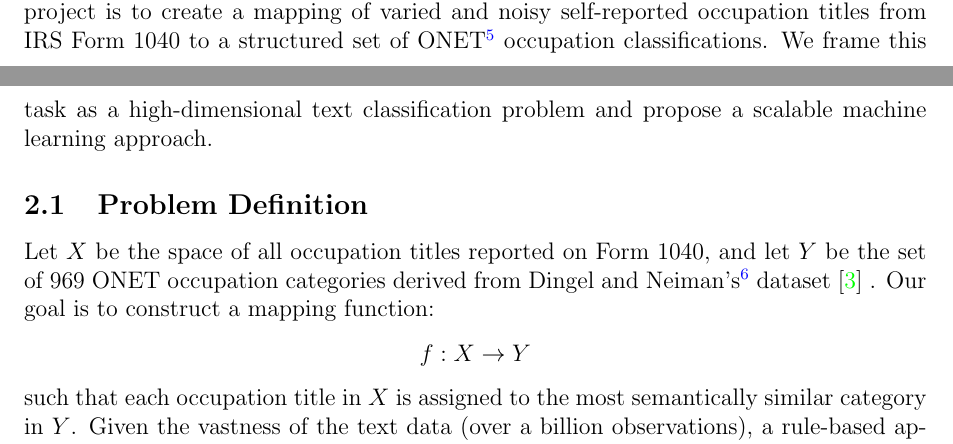
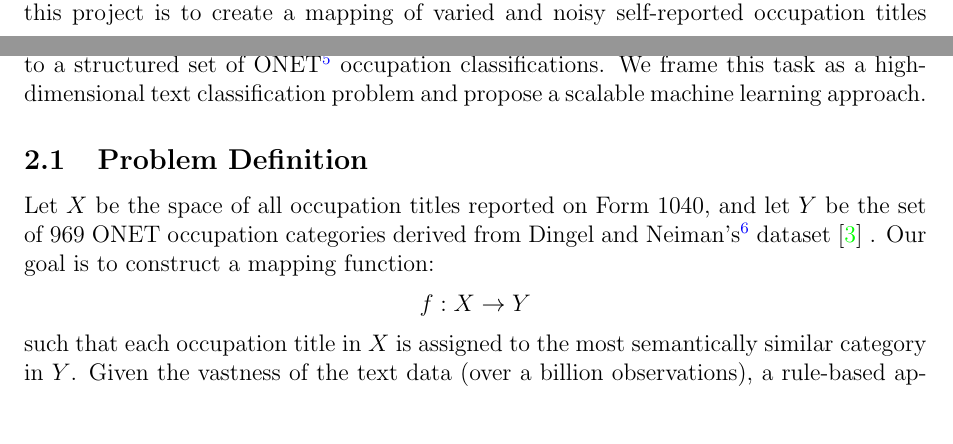
Before and after one commit to ColZoel/Annoy_text_classifier, a LaTeX paper (proposal_general.tex): two parts of pages 9 and 10 of 15, joined at a grey line, cut so that both start at the same text, the shorter picture padded with empty space. Compiled offline with pdfLaTeX.

Commit message:
Update proposal_general.tex

```diff
--- a/proposal_general.tex
+++ b/proposal_general.tex
@@ -287,7 +287,7 @@ For text classification tasks, LLMs can be evaluated with the same criteria as o
 In all cases, the score is in the range $[0,1]$ where a score close to 1 is preferred. Heuristically, a classifier with an F1 score greater than $0.8$ is considered a good model. Transformer models have been proven to increase this to $0.9$ or more\footnote{Most studies using Transformers on text classification use the BERT Transformer model or one of its offshoots, which are among the more "primitive" architectures. More recent models may yield even higher scores.} \cite{lu2022comparative}\cite{transformer-text-class}\cite{gokhan-trans-text-class}.
 
 \section{Methodology}\label{sec:methodology}
-This project assists in collecting the data necessary for a subsequent economic analysis of the heterogeneous effects of previous occupations on firm founding. The objective of this project is to create a mapping of varied and noisy self-reported occupation titles from IRS Form 1040 to a structured set of ONET\footnote{\href{https://www.onetonline.org/find/all}{https://www.onetonline.org/find/all}} occupation classifications. We frame this task as a high-dimensional text classification problem and propose a scalable machine learning approach.
+This project assists in collecting the data necessary for a subsequent economic analysis of the heterogeneous effects of previous occupations on firm founding. The objective of this project is to create a mapping of varied and noisy self-reported occupation titles to a structured set of ONET\footnote{\href{https://www.onetonline.org/find/all}{https://www.onetonline.org/find/all}} occupation classifications. We frame this task as a high-dimensional text classification problem and propose a scalable machine learning approach.
 
 \subsection{Problem Definition}
 
```
Also changed, not shown: proposal_general.tex (2 more changed lines).
